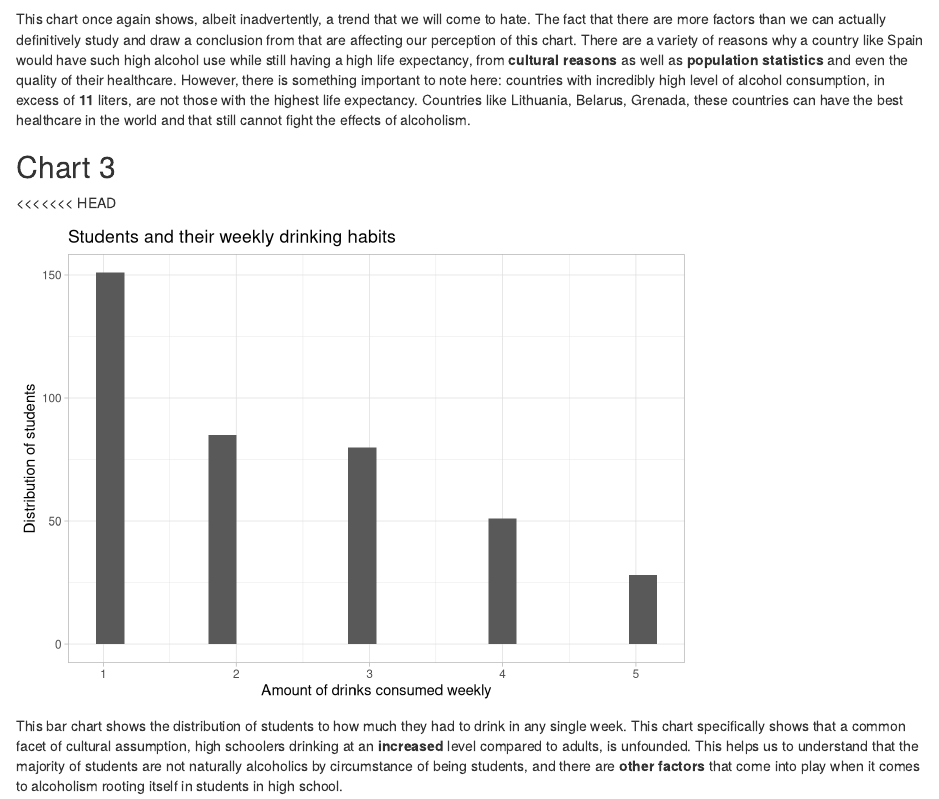
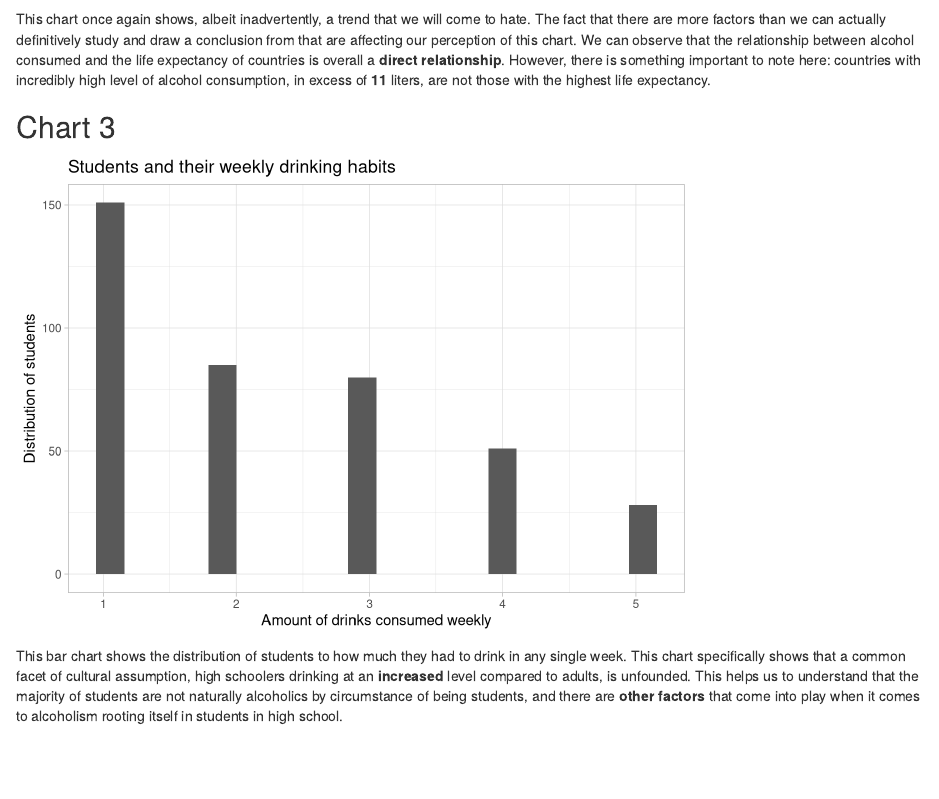
Before and after one commit to vvaibava/AlcConsumption, an R Markdown document (docs/index.rmd): the page in a window 1100 px wide, from 3770 px down. Rendered offline with R 4.5, knitr and Pandoc, with nearby package versions; some code elsewhere in the file could not run offline.

Commit message:
Changes to docs

````diff
--- a/docs/index.rmd
+++ b/docs/index.rmd
@@ -133,11 +133,10 @@ There's no easy way to say this, but there's absolutely **no** relation between
 life_expectancy_vs_alcohol_consumption + labs(x = 'Life Expectancy by Country', y = 'Total Pure Alcohol Consumption (in Liters)', title = 'Mapping Life Expectancy vs Total Alcohol Consumption in Liters by Country')
 ```
 
-This chart once again shows, albeit inadvertently, a trend that we will come to hate. The fact that there are more factors than we can actually definitively study and draw a conclusion from that are affecting our perception of this chart. There are a variety of reasons why a country like Spain would have such high alcohol use while still having a high life expectancy, from **cultural reasons** as well as **population statistics** and even the quality of their healthcare. However, there is something important to note here: countries with incredibly high level of alcohol consumption, in excess of **11** liters, are not those with the highest life expectancy. Countries like Lithuania, Belarus, Grenada, these countries can have the best healthcare in the world and that still cannot fight the effects of alcoholism.
+This chart once again shows, albeit inadvertently, a trend that we will come to hate. The fact that there are more factors than we can actually definitively study and draw a conclusion from that are affecting our perception of this chart. We can observe that the relationship between alcohol consumed and the life expectancy of countries is overall a **direct relationship**. However, there is something important to note here: countries with incredibly high level of alcohol consumption, in excess of **11** liters, are not those with the highest life expectancy.
 
 ## Chart 3
 
-<<<<<<< HEAD
 ```{r chart3, echo=FALSE, message=FALSE, warning=FALSE}
 distribution_of_alcohol_use + labs(x = 'Amount of drinks consumed weekly', y = 'Distribution of students', title = "Students and their weekly drinking habits") + theme_light()
 ```
````
